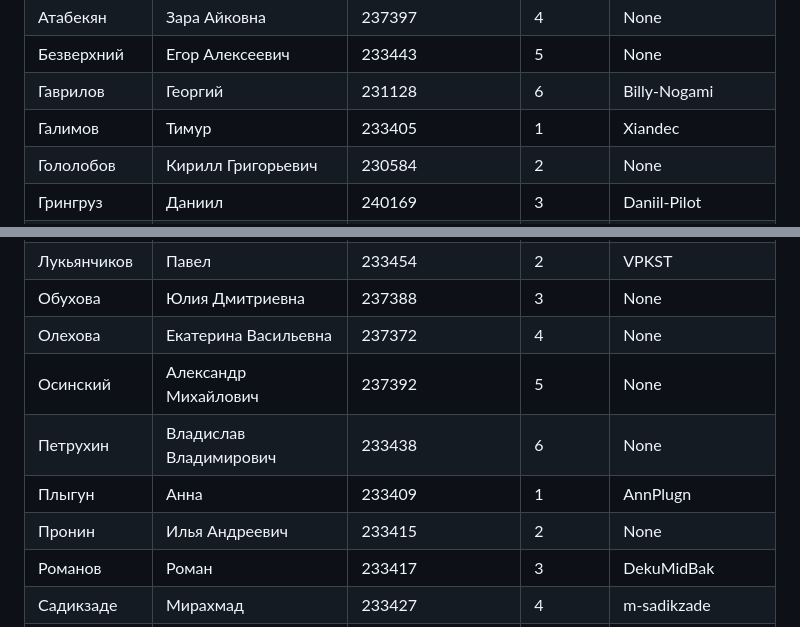
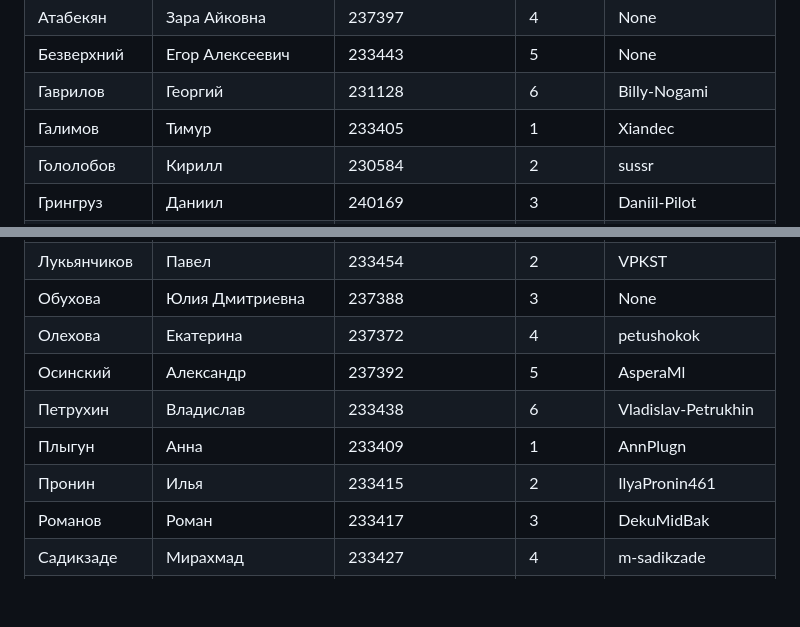
Before and after one commit to zoott1c/PPP_24-25_4sem, a Markdown page: students.md, 2 parts joined by grey strips. Drawn GitHub-style; blank space fills up the shorter version.

Commit message:
Добавлен файл students.md

```diff
--- a/students.md
+++ b/students.md
@@ -37,7 +37,7 @@
 | Безверхний | Егор Алексеевич | 233443 | 5 | None |
 | Гаврилов | Георгий | 231128 | 6 | Billy-Nogami |
 | Галимов | Тимур | 233405 | 1 | Xiandec |
-| Гололобов | Кирилл Григорьевич | 230584 | 2 | None |
+| Гололобов | Кирилл | 230584 | 2 | sussr |
 | Грингруз | Даниил | 240169 | 3 | Daniil-Pilot |
 | Демидова | Екатерина Сергеевна | 237399 | 4 | None |
 | Добрицкий | Егор Олегович | 236840 | 5 | None |
@@ -51,11 +51,11 @@
 | Кузнецов | Дмитрий | 237379 | 1 | zoott1c |
 | Лукьянчиков | Павел | 233454 | 2 | VPKST |
 | Обухова | Юлия Дмитриевна | 237388 | 3 | None |
-| Олехова | Екатерина Васильевна | 237372 | 4 | None |
-| Осинский | Александр Михайлович | 237392 | 5 | None |
-| Петрухин | Владислав Владимирович | 233438 | 6 | None |
+| Олехова | Екатерина | 237372 | 4 | petushokok |
+| Осинский | Александр | 237392 | 5 | AsperaMl |
+| Петрухин | Владислав | 233438 | 6 | Vladislav-Petrukhin |
 | Плыгун | Анна | 233409 | 1 | AnnPlugn |
-| Пронин | Илья Андреевич | 233415 | 2 | None |
+| Пронин | Илья | 233415 | 2 | IlyaPronin461 |
 | Романов | Роман | 233417 | 3 | DekuMidBak |
 | Садикзаде | Мирахмад | 233427 | 4 | m-sadikzade |
 | Тимофеев | Кирилл | 233386 | 5 | laxier |
```
